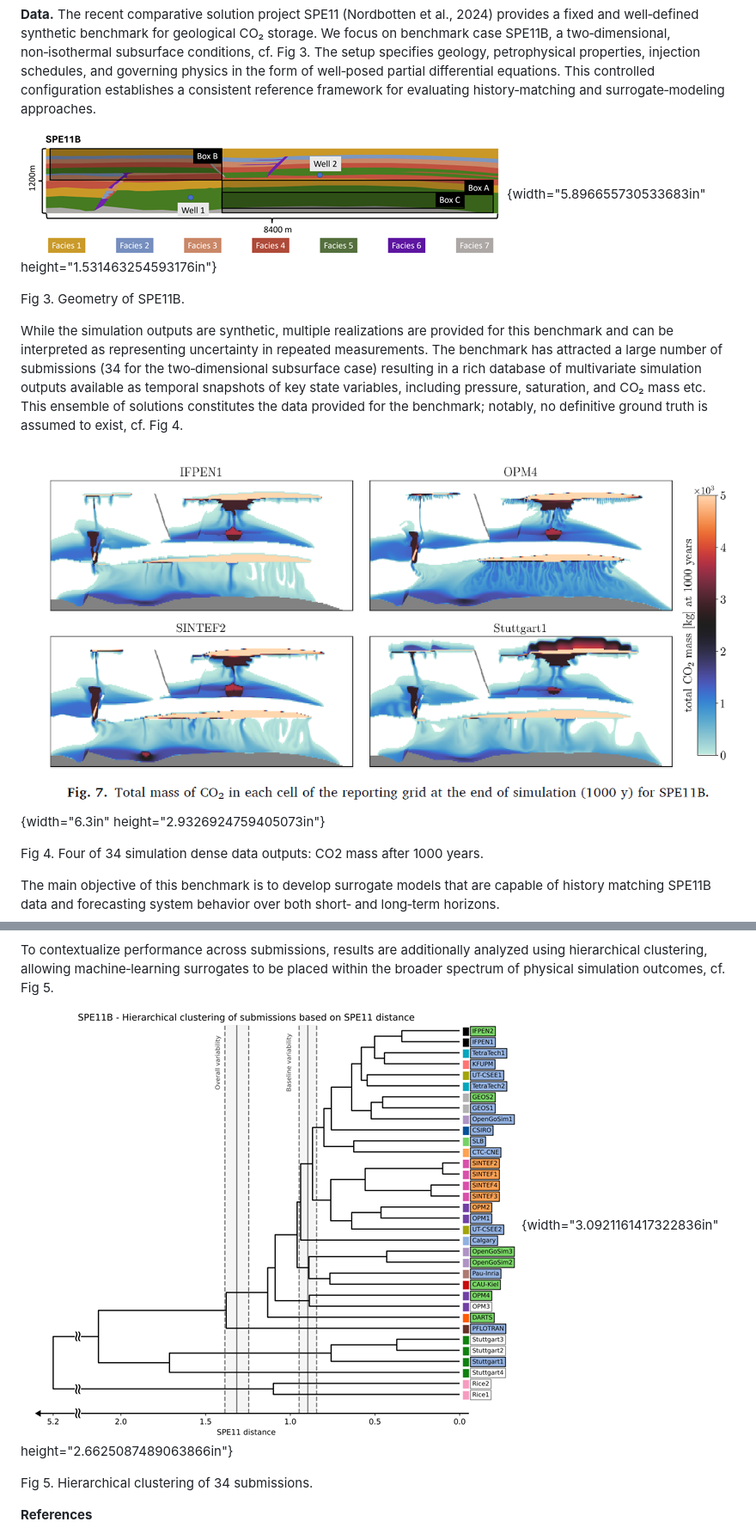
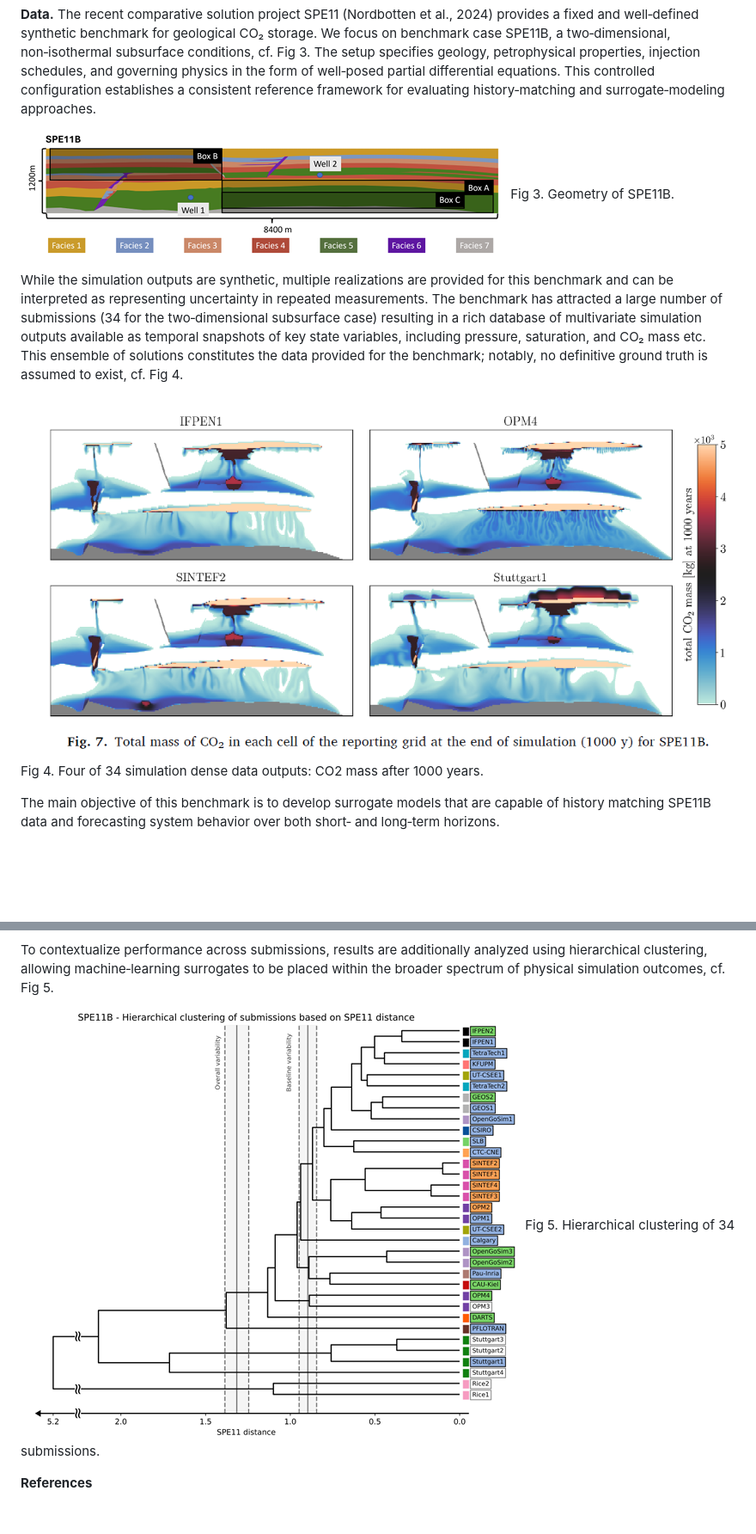
Before and after one commit to Simulation-Benchmarks/ML4GCS, a Markdown page: doc/spe11.md, 2 parts joined by grey strips. Shown at 86% size. GitHub-like rendering; blank space fills up the shorter version.

Commit message:
Remove image dimensions from SPE11 documentation

```diff
--- a/doc/spe11.md
+++ b/doc/spe11.md
@@ -26,9 +26,7 @@ equations. This controlled configuration establishes a consistent
 reference framework for evaluating history‑matching and
 surrogate‑modeling approaches.
 
-![](img/image4.png){width="5.896655730533683in"
-height="1.531463254593176in"}
-
+![](img/image4.png)
 Fig 3. Geometry of SPE11B.
 
 While the simulation outputs are synthetic, multiple realizations are
@@ -41,8 +39,7 @@ pressure, saturation, and CO₂ mass etc. This ensemble of solutions
 constitutes the data provided for the benchmark; notably, no definitive
 ground truth is assumed to exist, cf. Fig 4.
 
-![](img/image5.png){width="6.3in" height="2.9326924759405073in"}
-
+![](img/image5.png)
 Fig 4. Four of 34 simulation dense data outputs: CO2 mass after 1000
 years.
 
@@ -83,9 +80,7 @@ additionally analyzed using hierarchical clustering, allowing
 machine‑learning surrogates to be placed within the broader spectrum of
 physical simulation outcomes, cf. Fig 5.
 
-![](img/image6.png){width="3.0921161417322836in"
-height="2.6625087489063866in"}
-
+![](img/image6.png)
 Fig 5. Hierarchical clustering of 34 submissions.
 
 **References**
```
